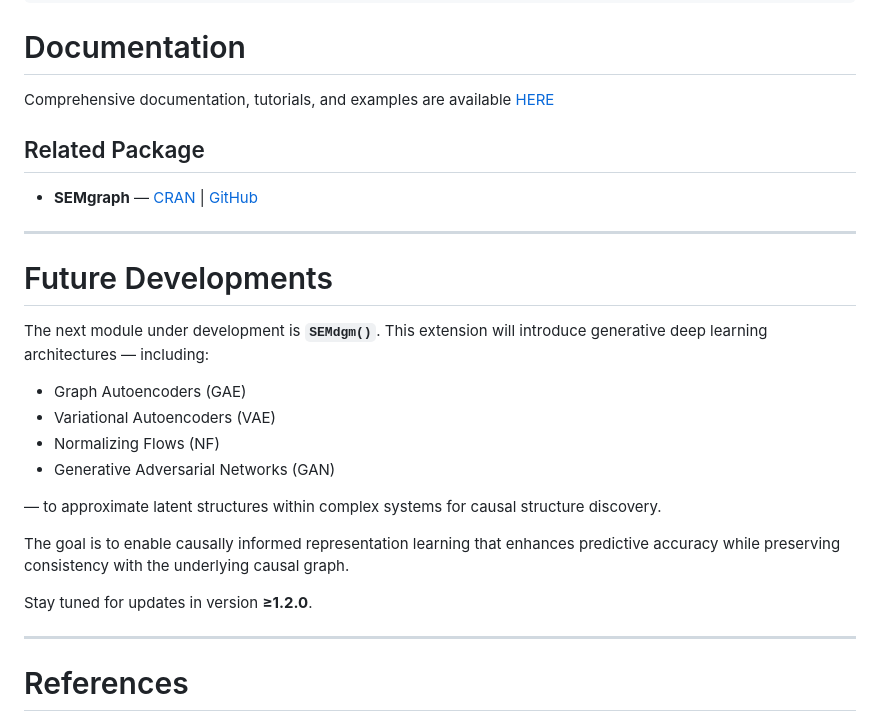
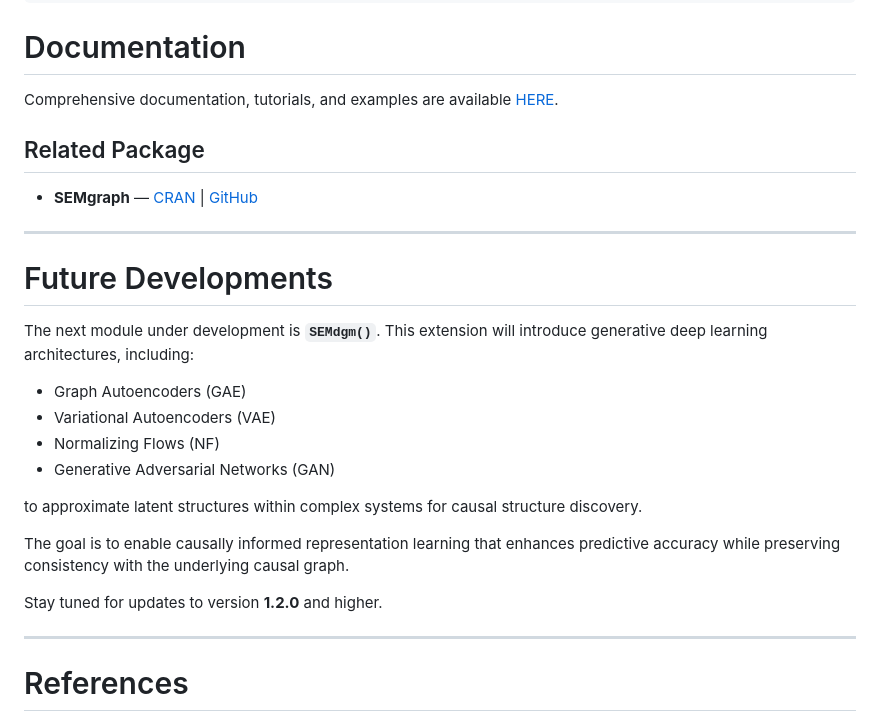
Before and after one commit to BarbaraTarantino/SEMdeep, a Markdown page: README.md, the part around the change. GitHub-like rendering.

```diff
--- a/README.md
+++ b/README.md
@@ -125,7 +125,7 @@ install.packages("SEMdeep", repos = c('https://barbaratarantino.r-universe.dev',
 
 # Documentation
 
-Comprehensive documentation, tutorials, and examples are available [HERE](https://barbaratarantino.github.io/SEMdeep/)
+Comprehensive documentation, tutorials, and examples are available [HERE](https://barbaratarantino.github.io/SEMdeep/).
 
 
 ## Related Package
@@ -136,18 +136,18 @@ Comprehensive documentation, tutorials, and examples are available [HERE](https:
 
 # Future Developments
 
-The next module under development is **`SEMdgm()`**. This extension will introduce generative deep learning architectures — including:
+The next module under development is **`SEMdgm()`**. This extension will introduce generative deep learning architectures, including:
 
 - Graph Autoencoders (GAE)
 - Variational Autoencoders (VAE)
 - Normalizing Flows (NF)
 - Generative Adversarial Networks (GAN)
 
-— to approximate latent structures within complex systems for causal structure discovery.
+to approximate latent structures within complex systems for causal structure discovery.
 
 The goal is to enable causally informed representation learning that enhances predictive accuracy while preserving consistency with the underlying causal graph.
 
-Stay tuned for updates in version **≥1.2.0**.
+Stay tuned for updates to version **1.2.0** and higher.
 
 ---
 
```
